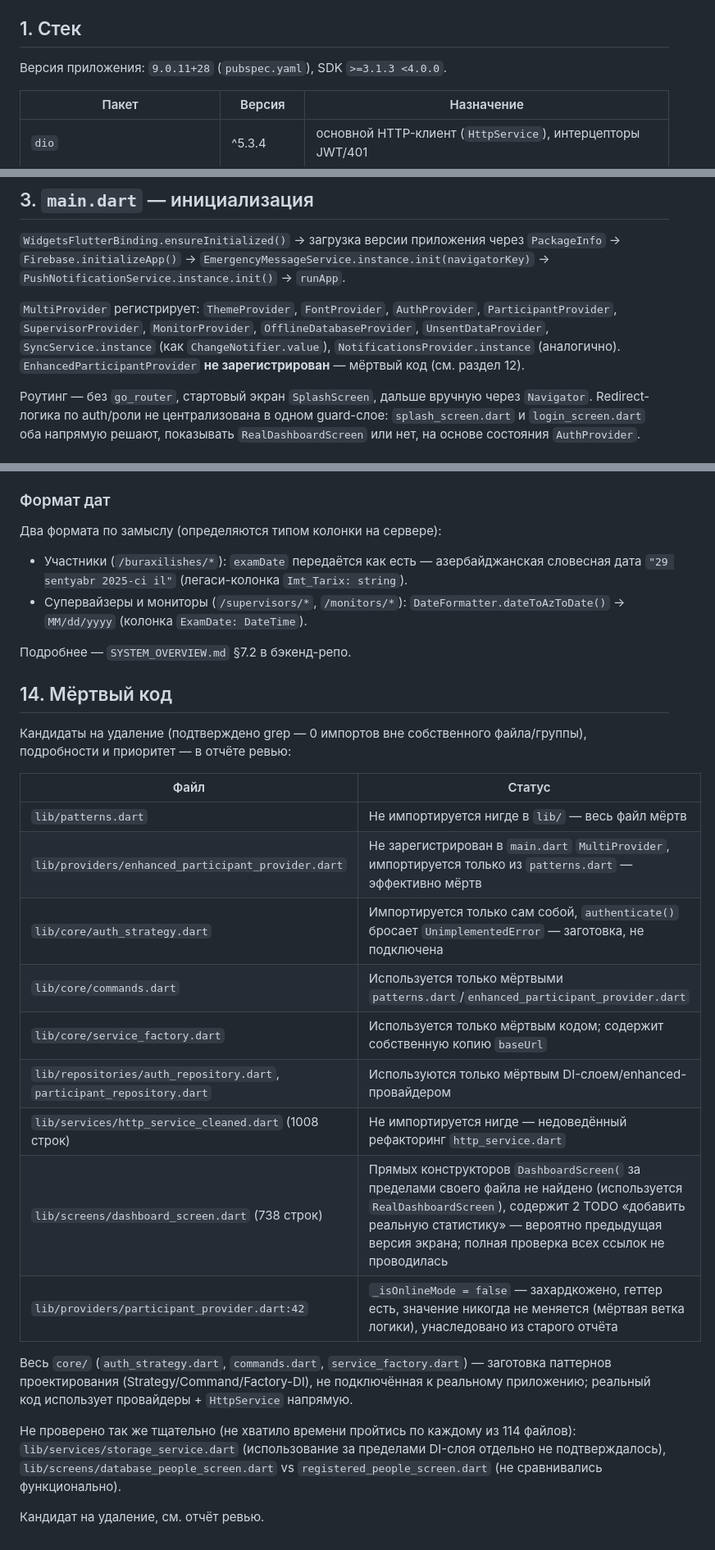
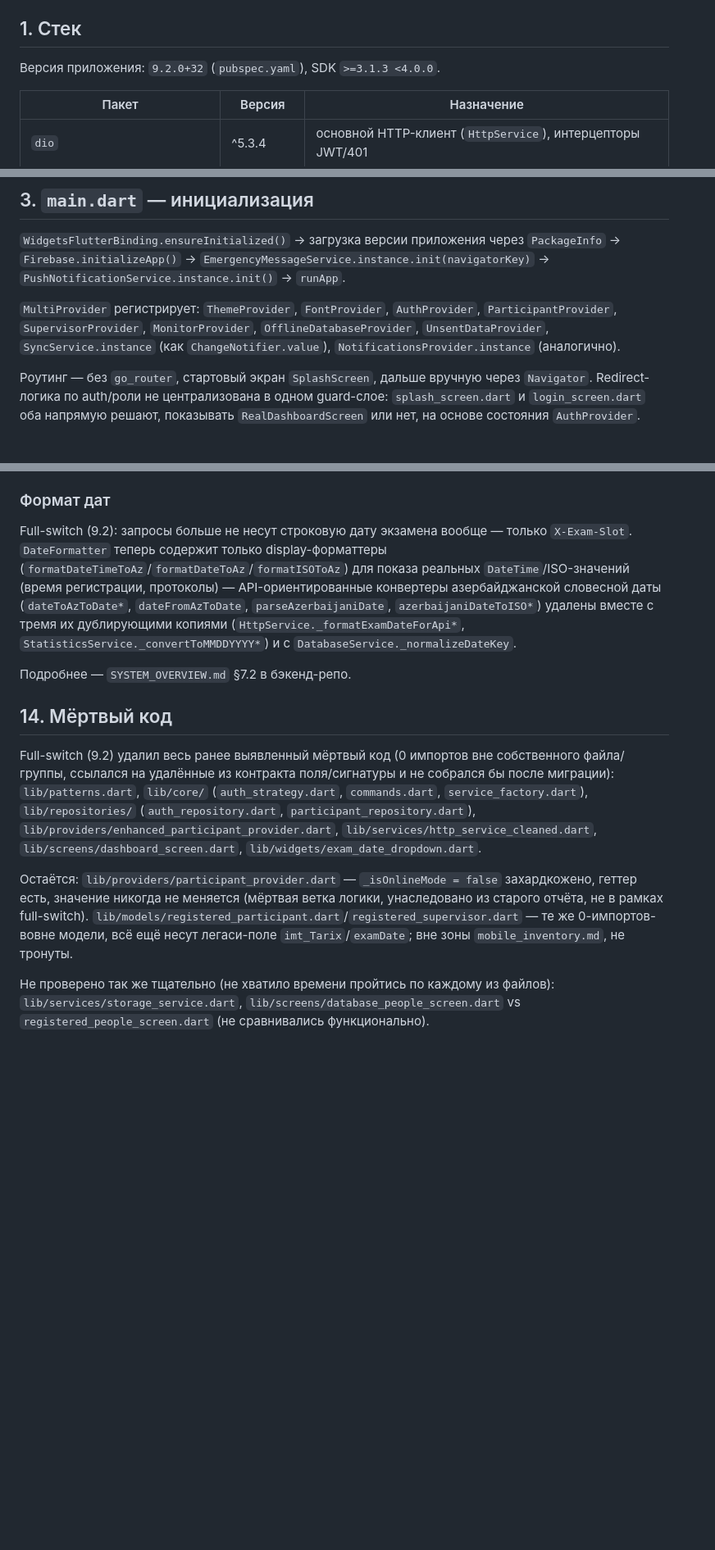
Before and after one commit to kamran134/dim_buraxilish_ft, a Markdown page: docs/ARCHITECTURE.md, 3 parts joined by grey strips. Shown at 82% size. Rendered like a GitHub page; blank space fills up the shorter version.

```diff
--- a/docs/ARCHITECTURE.md
+++ b/docs/ARCHITECTURE.md
@@ -4,7 +4,7 @@
 
 ## 1. Стек
 
-Версия приложения: `9.0.11+28` (`pubspec.yaml`), SDK `>=3.1.3 <4.0.0`.
+Версия приложения: `9.2.0+32` (`pubspec.yaml`), SDK `>=3.1.3 <4.0.0`.
 
 | Пакет | Версия | Назначение |
 |---|---|---|
@@ -36,7 +36,7 @@
 
 `WidgetsFlutterBinding.ensureInitialized()` → загрузка версии приложения через `PackageInfo` → `Firebase.initializeApp()` → `EmergencyMessageService.instance.init(navigatorKey)` → `PushNotificationService.instance.init()` → `runApp`.
 
-`MultiProvider` регистрирует: `ThemeProvider`, `FontProvider`, `AuthProvider`, `ParticipantProvider`, `SupervisorProvider`, `MonitorProvider`, `OfflineDatabaseProvider`, `UnsentDataProvider`, `SyncService.instance` (как `ChangeNotifier.value`), `NotificationsProvider.instance` (аналогично). `EnhancedParticipantProvider` **не зарегистрирован** — мёртвый код (см. раздел 12).
+`MultiProvider` регистрирует: `ThemeProvider`, `FontProvider`, `AuthProvider`, `ParticipantProvider`, `SupervisorProvider`, `MonitorProvider`, `OfflineDatabaseProvider`, `UnsentDataProvider`, `SyncService.instance` (как `ChangeNotifier.value`), `NotificationsProvider.instance` (аналогично).
 
 Роутинг — без `go_router`, стартовый экран `SplashScreen`, дальше вручную через `Navigator`. Redirect-логика по auth/роли не централизована в одном guard-слое: `splash_screen.dart` и `login_screen.dart` оба напрямую решают, показывать `RealDashboardScreen` или нет, на основе состояния `AuthProvider`.
 
@@ -199,30 +199,14 @@ Base URL — **захардкоженная константа**: `HttpService.b
 - `notifications_provider.dart` — REST через `package:http` на `/emergencyacks/pending` и `/emergencyacks/acknowledge` — дублирует URL-константы из `emergency_message_service.dart`.
 
 ### Формат дат
-Два формата по замыслу (определяются типом колонки на сервере):
-- Участники (`/buraxilishes/*`): `examDate` передаётся как есть — азербайджанская словесная дата `"29 sentyabr 2025-ci il"` (легаси-колонка `Imt_Tarix: string`).
-- Супервайзеры и мониторы (`/supervisors/*`, `/monitors/*`): `DateFormatter.dateToAzToDate()` → `MM/dd/yyyy` (колонка `ExamDate: DateTime`).
+Full-switch (9.2): запросы больше не несут строковую дату экзамена вообще — только `X-Exam-Slot`. `DateFormatter` теперь содержит только display-форматтеры (`formatDateTimeToAz`/`formatDateToAz`/`formatISOToAz`) для показа реальных `DateTime`/ISO-значений (время регистрации, протоколы) — API-ориентированные конвертеры азербайджанской словесной даты (`dateToAzToDate*`, `dateFromAzToDate`, `parseAzerbaijaniDate`, `azerbaijaniDateToISO*`) удалены вместе с тремя их дублирующими копиями (`HttpService._formatExamDateForApi*`, `StatisticsService._convertToMMDDYYYY*`) и с `DatabaseService._normalizeDateKey`.
 
 Подробнее — `SYSTEM_OVERVIEW.md` §7.2 в бэкенд-репо.
 
 ## 14. Мёртвый код
 
-Кандидаты на удаление (подтверждено grep — 0 импортов вне собственного файла/группы), подробности и приоритет — в отчёте ревью:
+Full-switch (9.2) удалил весь ранее выявленный мёртвый код (0 импортов вне собственного файла/группы, ссылался на удалённые из контракта поля/сигнатуры и не собрался бы после миграции): `lib/patterns.dart`, `lib/core/` (`auth_strategy.dart`, `commands.dart`, `service_factory.dart`), `lib/repositories/` (`auth_repository.dart`, `participant_repository.dart`), `lib/providers/enhanced_participant_provider.dart`, `lib/services/http_service_cleaned.dart`, `lib/screens/dashboard_screen.dart`, `lib/widgets/exam_date_dropdown.dart`.
 
-| Файл | Статус |
-|---|---|
-| `lib/patterns.dart` | Не импортируется нигде в `lib/` — весь файл мёртв |
-| `lib/providers/enhanced_participant_provider.dart` | Не зарегистрирован в `main.dart` `MultiProvider`, импортируется только из `patterns.dart` — эффективно мёртв |
-| `lib/core/auth_strategy.dart` | Импортируется только сам собой, `authenticate()` бросает `UnimplementedError` — заготовка, не подключена |
-| `lib/core/commands.dart` | Используется только мёртвыми `patterns.dart`/`enhanced_participant_provider.dart` |
-| `lib/core/service_factory.dart` | Используется только мёртвым кодом; содержит собственную копию `baseUrl` |
-| `lib/repositories/auth_repository.dart`, `participant_repository.dart` | Используются только мёртвым DI-слоем/enhanced-провайдером |
-| `lib/services/http_service_cleaned.dart` (1008 строк) | Не импортируется нигде — недоведённый рефакторинг `http_service.dart` |
-| `lib/screens/dashboard_screen.dart` (738 строк) | Прямых конструкторов `DashboardScreen(` за пределами своего файла не найдено (используется `RealDashboardScreen`), содержит 2 TODO «добавить реальную статистику» — вероятно предыдущая версия экрана; полная проверка всех ссылок не проводилась |
-| `lib/providers/participant_provider.dart:42` | `_isOnlineMode = false` — захардкожено, геттер есть, значение никогда не меняется (мёртвая ветка логики), унаследовано из старого отчёта |
+Остаётся: `lib/providers/participant_provider.dart` — `_isOnlineMode = false` захардкожено, геттер есть, значение никогда не меняется (мёртвая ветка логики, унаследовано из старого отчёта, не в рамках full-switch). `lib/models/registered_participant.dart`/`registered_supervisor.dart` — те же 0-импортов-вовне модели, всё ещё несут легаси-поле `imt_Tarix`/`examDate`; вне зоны `mobile_inventory.md`, не тронуты.
 
-Весь `core/` (`auth_strategy.dart`, `commands.dart`, `service_factory.dart`) — заготовка паттернов проектирования (Strategy/Command/Factory-DI), не подключённая к реальному приложению; реальный код использует провайдеры + `HttpService` напрямую.
-
-Не проверено так же тщательно (не хватило времени пройтись по каждому из 114 файлов): `lib/services/storage_service.dart` (использование за пределами DI-слоя отдельно не подтверждалось), `lib/screens/database_people_screen.dart` vs `registered_people_screen.dart` (не сравнивались функционально).
-
-Кандидат на удаление, см. отчёт ревью.
+Не проверено так же тщательно (не хватило времени пройтись по каждому из файлов): `lib/services/storage_service.dart`, `lib/screens/database_people_screen.dart` vs `registered_people_screen.dart` (не сравнивались функционально).
```
Also changed, not shown: other parts of docs/ARCHITECTURE.md (+21 -21 lines).
